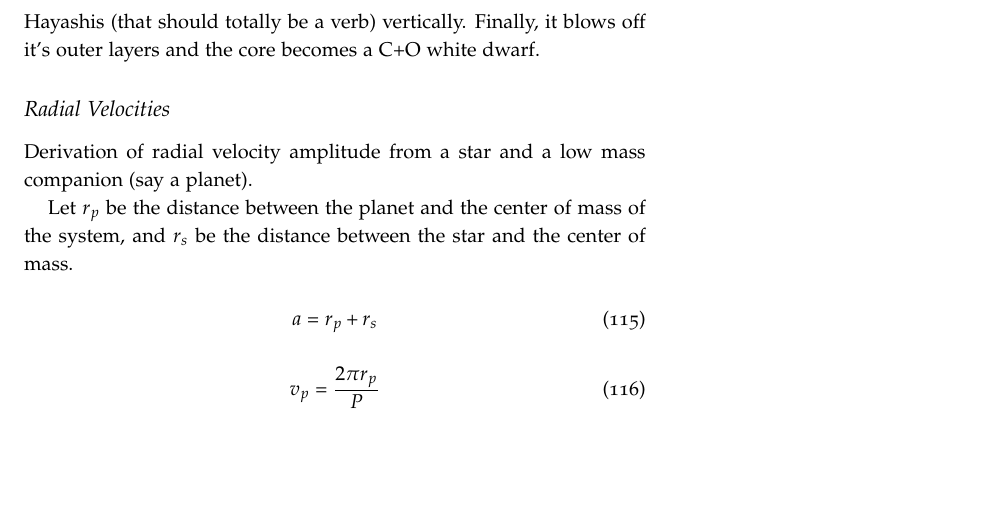
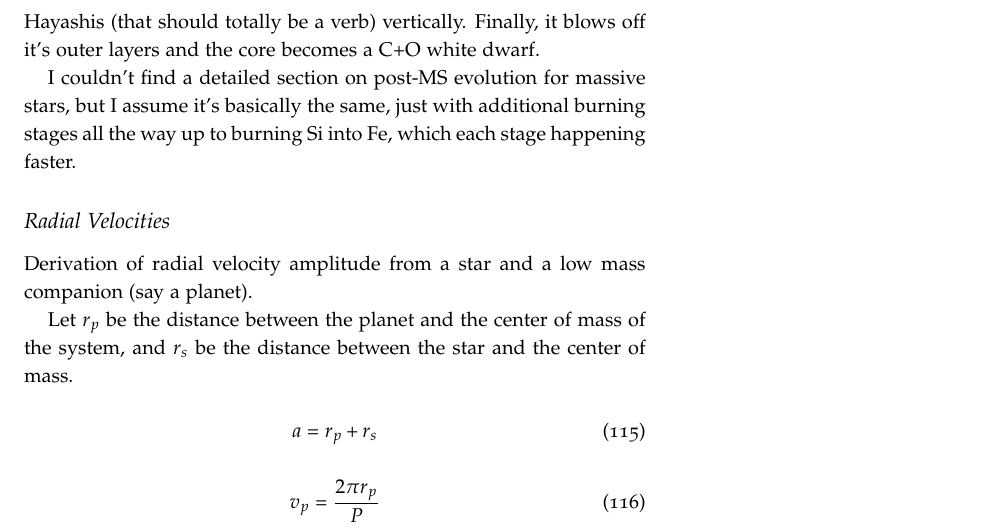
Before and after one commit to mweastwood/QualReview, a LaTeX document (review.tex, which reads stars.tex): part of page 37 of 47, cut so that both start at the same text, the shorter picture padded with empty space. Compiled offline with pdfLaTeX.

Commit message:
added a sentence on high mass Post-MS evolution

```diff
--- a/stars.tex
+++ b/stars.tex
@@ -618,6 +618,9 @@ and cooler, moving to the right and up.  The star becomes convective again and H
 should totally be a verb) vertically.  Finally, it blows off it's outer layers and the core
 becomes a C+O white dwarf.
 
+I couldn't find a detailed section on post-MS evolution for massive stars, but I assume it's
+basically the same, just with additional burning stages all the way up to burning Si into Fe,
+which each stage happening faster.
 
 
 \subsection{Radial Velocities}
```
